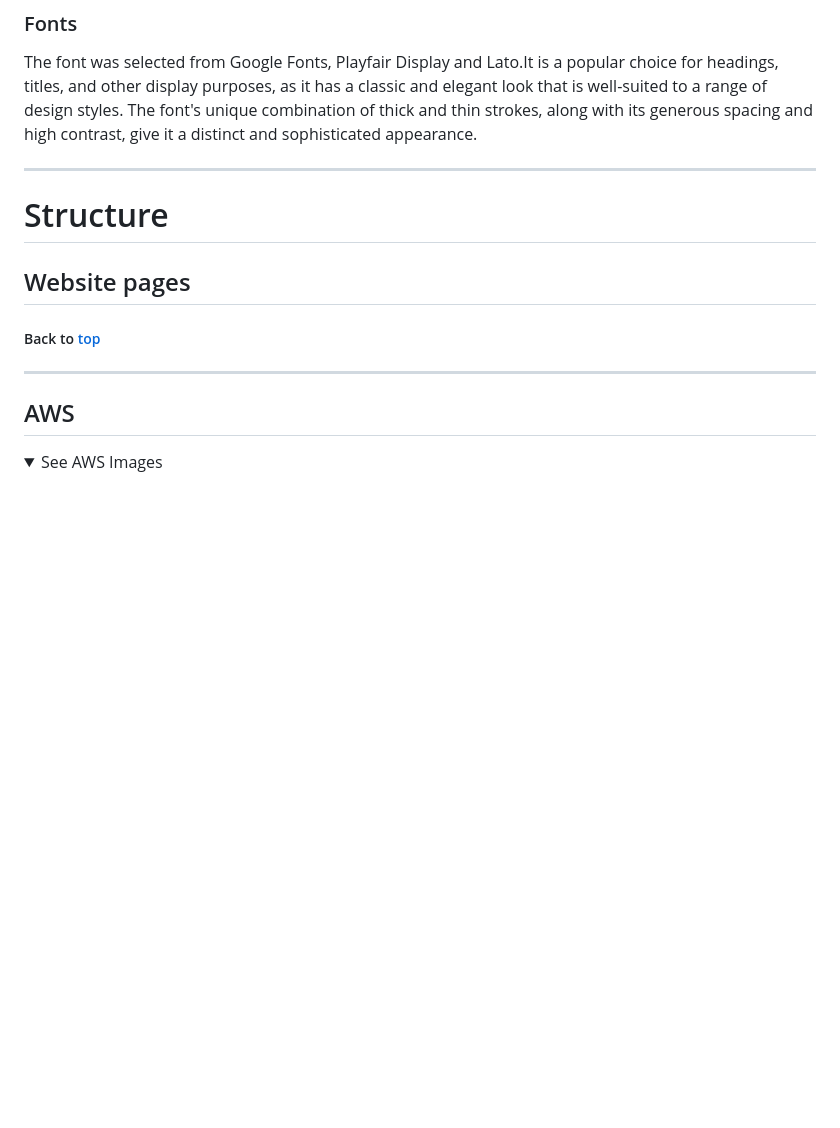
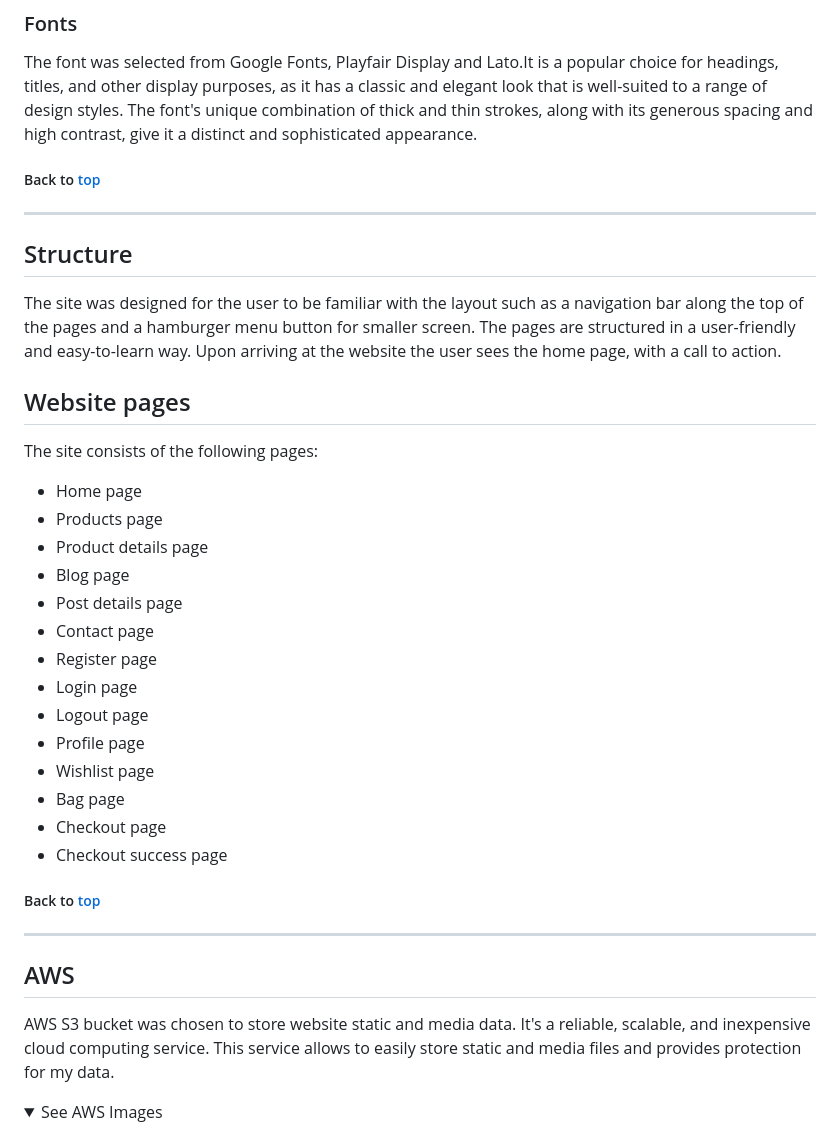
Before and after one commit to Kristaal/ecommerce-website, a Markdown page: README.md, the part around the change printed below. Rendered like a GitHub page; folded sections open; blank space fills up the shorter version.

Commit message:
Add aws, structure part to the read me file

```diff
--- a/README.md
+++ b/README.md
@@ -301,15 +301,36 @@ The Beauty Bliss website have a color scheme that is related to beauty, sweetnes
 
 The font was selected from Google Fonts, Playfair Display and Lato.It is a popular choice for headings, titles, and other display purposes, as it has a classic and elegant look that is well-suited to a range of design styles. The font's unique combination of thick and thin strokes, along with its generous spacing and high contrast, give it a distinct and sophisticated appearance.
 
-<hr>
+##### Back to [top](#table-of-contents)<hr>
 
-# Structure
+## Structure
+
+The site was designed for the user to be familiar with the layout such as a navigation bar along the top of the pages and a hamburger menu button for smaller screen.
+The pages are structured in a user-friendly and easy-to-learn way. Upon arriving at the website the user sees the home page, with a call to action.
 
 ## Website pages
+The site consists of the following pages:
+
+- Home page
+- Products page
+- Product details page
+- Blog page
+- Post details page
+- Contact page
+- Register page
+- Login page
+- Logout page
+- Profile page
+- Wishlist page
+- Bag page
+- Checkout page
+- Checkout success page
 
 ##### Back to [top](#table-of-contents)<hr>
 
 ## AWS
 
+AWS S3 bucket was chosen to store website static and media data. It's a reliable, scalable, and inexpensive cloud computing service. This service allows to easily store static and media files and provides protection for my data.
+
 <details><summary>See AWS Images</summary>
 
```
Also changed, not shown: other parts of README.md (+4 -4 lines), docs/aws/aws_bucket.png (added), docs/aws/aws_media.png (added), docs/aws/aws_static.png (added).
